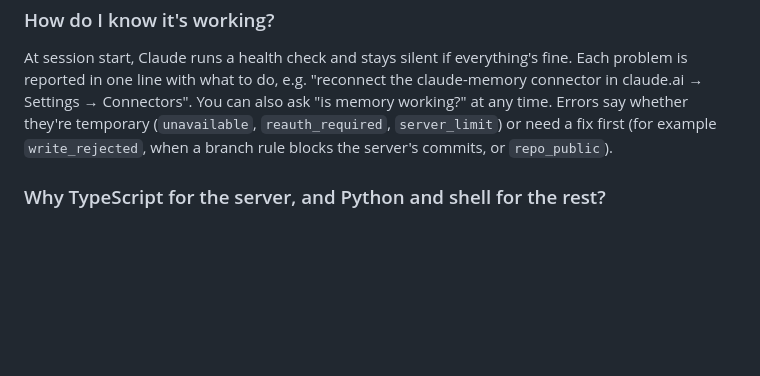
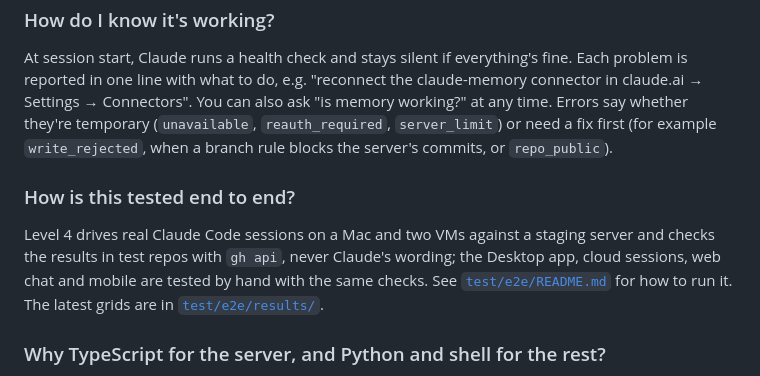
Before and after one commit to davlion/claude-memory-cloud, a Markdown page: docs/FAQ.md, the part around the change. GitHub-like rendering; blank space fills up the shorter version.

Commit message:
docs: Plan 3 build ledger and FAQ testing entry
Co-Authored-By: Claude Opus 5.5 <noreply@anthropic.com>

```diff
--- a/docs/FAQ.md
+++ b/docs/FAQ.md
@@ -166,6 +166,9 @@ Most of the cost is fixed per-call overhead (token decryption, building the MCP
 ### How do I know it's working?
 At session start, Claude runs a health check and stays silent if everything's fine. Each problem is reported in one line with what to do, e.g. "reconnect the claude-memory connector in claude.ai → Settings → Connectors". You can also ask "is memory working?" at any time. Errors say whether they're temporary (`unavailable`, `reauth_required`, `server_limit`) or need a fix first (for example `write_rejected`, when a branch rule blocks the server's commits, or `repo_public`).
 
+### How is this tested end to end?
+Level 4 drives real Claude Code sessions on a Mac and two VMs against a staging server and checks the results in test repos with `gh api`, never Claude's wording; the Desktop app, cloud sessions, web chat and mobile are tested by hand with the same checks. See [`test/e2e/README.md`](../test/e2e/README.md) for how to run it. The latest grids are in [`test/e2e/results/`](../test/e2e/results/).
+
 ### Why TypeScript for the server, and Python and shell for the rest?
 Cloudflare's OAuth and MCP libraries for Workers are TypeScript, so the server is TypeScript. Everything that runs on your machine (hooks, setup script, test runner) is Python and shell, to keep it simple and dependency-free.
 
```
Also changed, not shown: docs/plan-3/build-ledger.md (added, +105 -0 lines).
